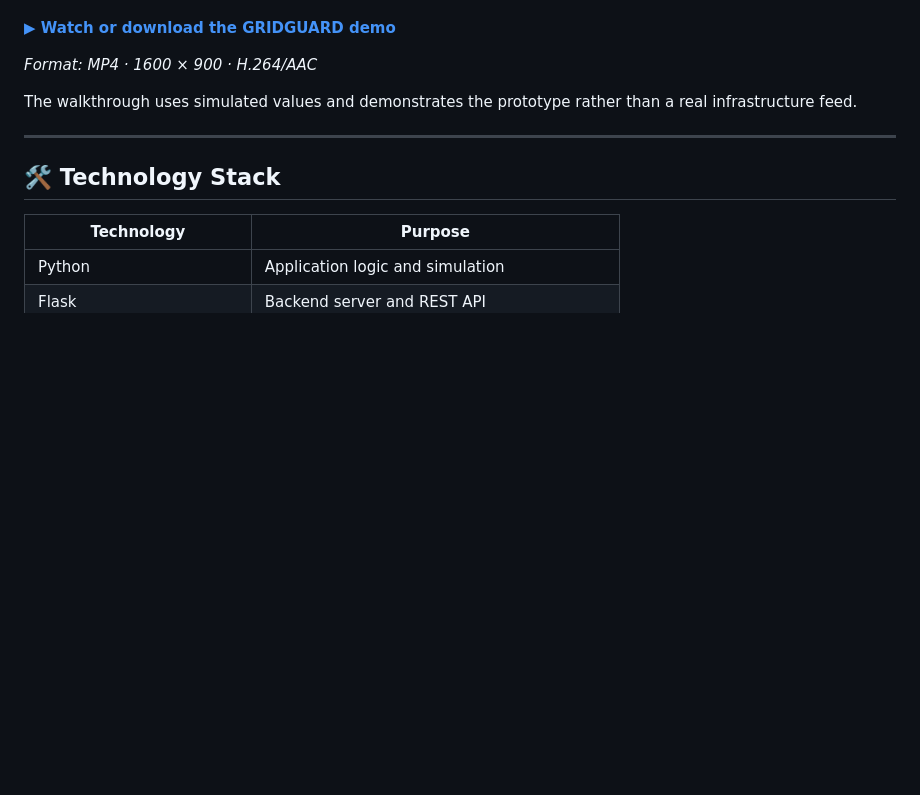
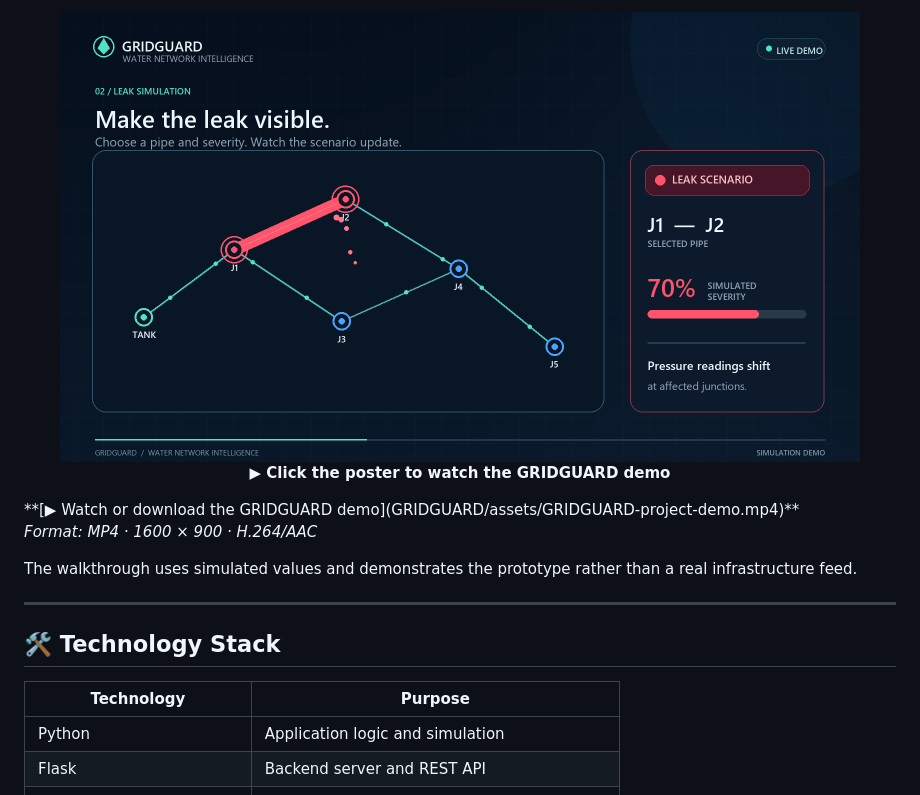
Before and after one commit to Amit-Mavinakatti/GRIDGUARD-AI-Powered-Water-Sustainable-Network---System, a Markdown page: README.md, the part around one of its changes. Rendered like a GitHub page; blank space fills up the shorter version.

Commit message:
Update GRIDGUARD project demo section in README

```diff
--- a/README.md
+++ b/README.md
@@ -74,4 +74,11 @@ Watch the 36-second visual demonstration of GRIDGUARD's pipeline visualization a
 
+<p align="center">
+  <a href="GRIDGUARD/assets/GRIDGUARD-project-demo.mp4">
+    <img src="GRIDGUARD/assets/GRIDGUARD-project-demo-poster.png" alt="GRIDGUARD Project Demo Poster" width="800">
+  </a>
+  <br>
+  <strong>▶ Click the poster to watch the GRIDGUARD demo</strong>
+</p>
 **[▶ Watch or download the GRIDGUARD demo](GRIDGUARD/assets/GRIDGUARD-project-demo.mp4)**
 
 *Format: MP4 · 1600 × 900 · H.264/AAC*
```
Also changed, not shown: other parts of README.md (+1 -1 lines).
